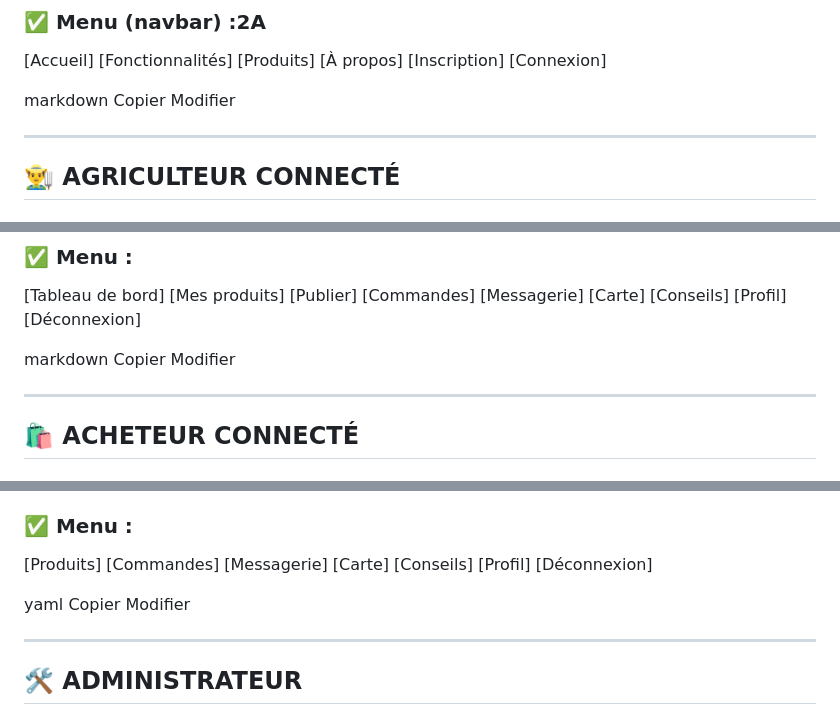
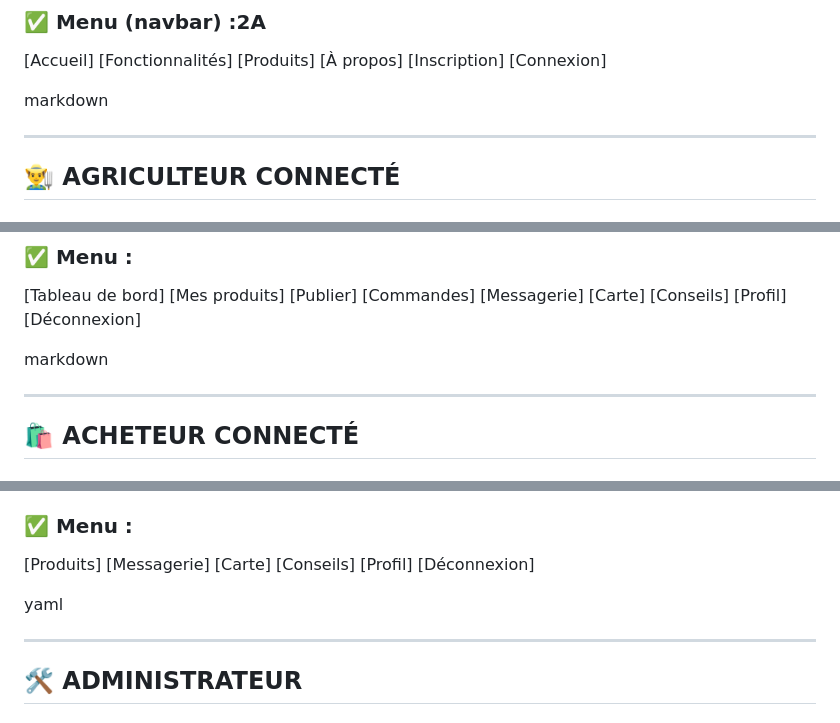
Before and after one commit to walidEHM/agriconnectbenin, a Markdown page: plan.md, 3 parts joined by grey strips. Drawn GitHub-style.

Commit message:
Refactor menu items for connected users

```diff
--- a/plan.md
+++ b/plan.md
@@ -96,8 +96,7 @@
 [Accueil] [Fonctionnalités] [Produits] [À propos] [Inscription] [Connexion]
 
 markdown
-Copier
-Modifier
+
 
 ---
 
@@ -119,8 +118,7 @@ Modifier
 [Tableau de bord] [Mes produits] [Publier] [Commandes] [Messagerie] [Carte] [Conseils] [Profil] [Déconnexion]
 
 markdown
-Copier
-Modifier
+
 
 ---
 
@@ -139,11 +137,10 @@ Modifier
 - Déconnexion
 
 ### ✅ Menu :
-[Produits] [Commandes] [Messagerie] [Carte] [Conseils] [Profil] [Déconnexion]
+[Produits]  [Messagerie] [Carte] [Conseils] [Profil] [Déconnexion]
 
 yaml
-Copier
-Modifier
+
 
 ---
 
```
Also changed, not shown: other parts of plan.md (+0 -3 lines).
